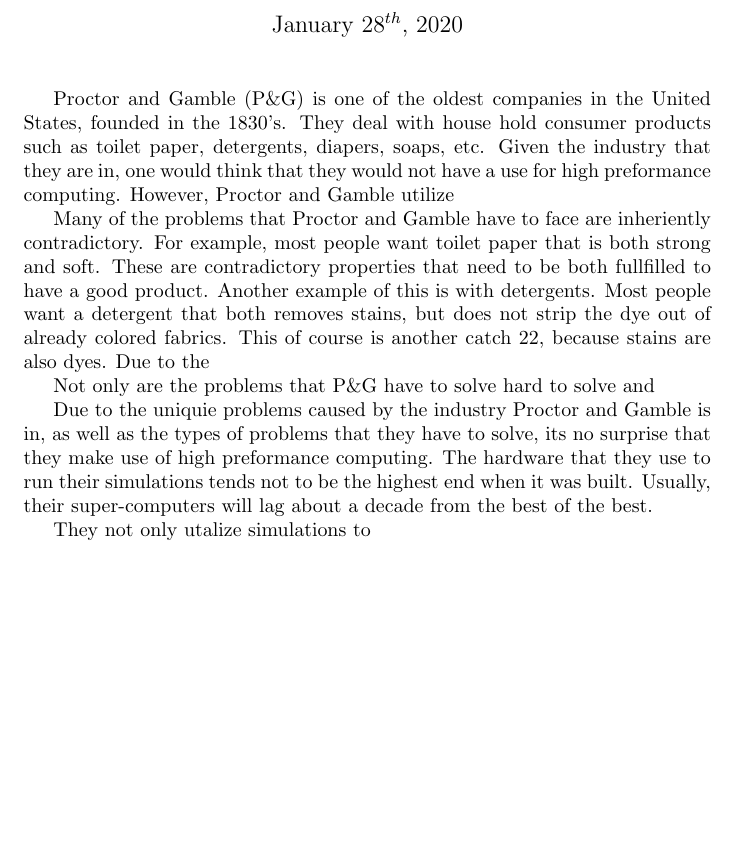
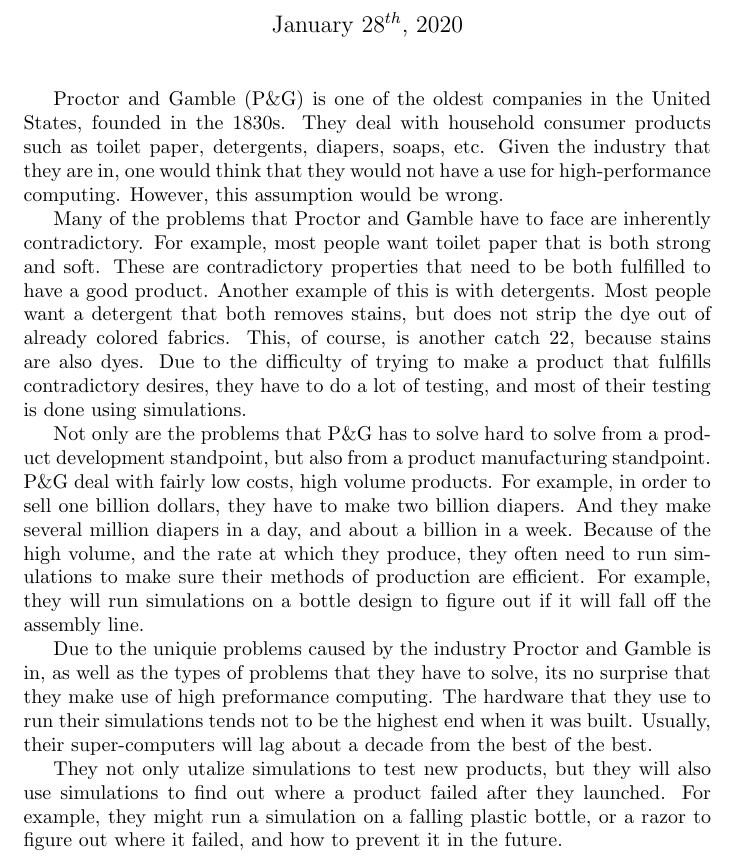
Before and after one commit to Prasantacharya/Garden-Sim, a LaTeX document (Parallel/summary2.tex): part of the page, cut so that both start at the same text, the shorter picture padded with empty space. Compiled offline with pdfLaTeX.

Commit message:
tex files for the previous summaries

```diff
--- a/Parallel/summary2.tex
+++ b/Parallel/summary2.tex
@@ -8,10 +8,38 @@
 \begin{document}
 
 \maketitle
-Proctor and Gamble (P$\&$G) is one of the oldest companies in the United States, founded in the 1830's. They deal with house hold consumer products such as toilet paper, detergents, diapers, soaps, etc. Given the industry that they are in, one would think that they would not have a use for high preformance computing. However, Proctor and Gamble utilize \par
-Many of the problems that Proctor and Gamble have to face are inheriently contradictory. For example, most people want toilet paper that is both strong and soft. These are contradictory properties that need to be both fullfilled to have a good product. Another example of this is with detergents. Most people want a detergent that both removes stains, but does not strip the dye out of already colored fabrics. This of course is another catch 22, because stains are also dyes. Due to the \par
-Not only are the problems that P$\&$G have to solve hard to solve and \par
-Due to the uniquie problems caused by the industry Proctor and Gamble is in, as well as the types of problems that they have to solve, its no surprise that they make use of high preformance computing. The hardware that they use to run their simulations tends not to be the highest end when it was built. Usually, their super-computers will lag about a decade from the best of the best.\par
-They not only utalize simulations to
+Proctor and Gamble (P$\&$G) is one of the oldest companies in the United
+States, founded in the 1830s. They deal with household consumer products
+such as toilet paper, detergents, diapers, soaps, etc. Given the industry that
+they are in, one would think that they would not have a use for high-performance
+computing. However, this assumption would be wrong.\par
+
+Many of the problems that Proctor and Gamble have to face are inherently
+contradictory. For example, most people want toilet paper that is both strong
+and soft. These are contradictory properties that need to be both fulfilled
+to have a good product. Another example of this is with detergents. Most
+people want a detergent that both removes stains, but does not strip the dye
+out of already colored fabrics. This, of course, is another catch 22, because stains
+are also dyes. Due to the difficulty of trying to make a product that fulfills
+contradictory desires, they have to do a lot of testing, and most of their testing
+is done using simulations.\par
+
+Not only are the problems that P$\&$G has to solve hard to solve from a product development standpoint, but also from a product manufacturing standpoint. P$\&$G deal with fairly low costs, high volume products. For example, in order to
+sell one billion dollars, they have to make two billion diapers. And they make
+several million diapers in a day, and about a billion in a week. Because of the
+high volume, and the rate at which they produce, they often need to run simulations to make sure their methods of production are efficient. For example,
+they will run simulations on a bottle design to figure out if it will fall off the
+assembly line.\par
+
+Due to the uniquie problems caused by the industry Proctor and Gamble is
+in, as well as the types of problems that they have to solve, its no surprise that
+they make use of high preformance computing. The hardware that they use to
+run their simulations tends not to be the highest end when it was built. Usually,
+their super-computers will lag about a decade from the best of the best.\par
+
+They not only utalize simulations to test new products, but they will also
+use simulations to find out where a product failed after they launched. For
+example, they might run a simulation on a falling plastic bottle, or a razor to
+figure out where it failed, and how to prevent it in the future.
 
 \end{document}
```
